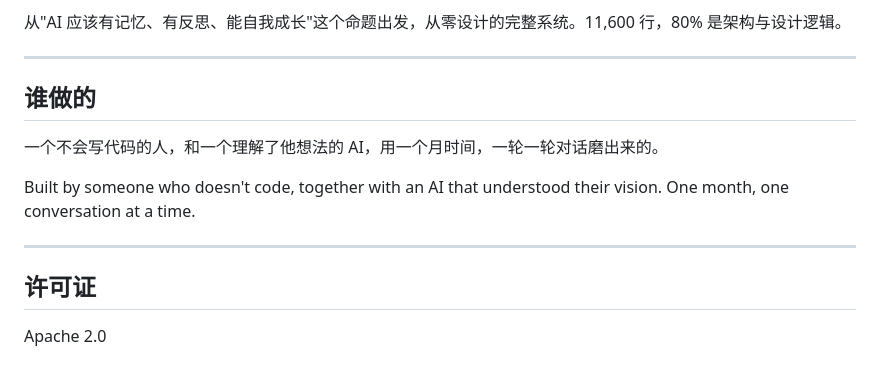
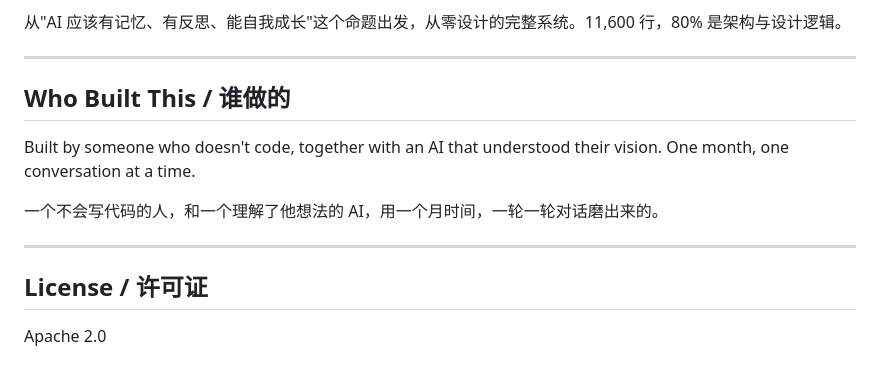
Before and after one commit to sspygia/TrueAgent, a Markdown page: README.md, the part around one of its changes. Drawn GitHub-style.

```diff
--- a/README.md
+++ b/README.md
@@ -129,14 +132,14 @@ TrueAgent 是成长型智能体，不是开箱即用的成品。刚启动时记
 
 ---
 
-## 谁做的
+## Who Built This / 谁做的
+
+Built by someone who doesn't code, together with an AI that understood their vision. One month, one conversation at a time.
 
 一个不会写代码的人，和一个理解了他想法的 AI，用一个月时间，一轮一轮对话磨出来的。
 
-Built by someone who doesn't code, together with an AI that understood their vision. One month, one conversation at a time.
-
 ---
 
-## 许可证
+## License / 许可证
 
 Apache 2.0
```
Also changed, not shown: other parts of README.md (+60 -57 lines).
